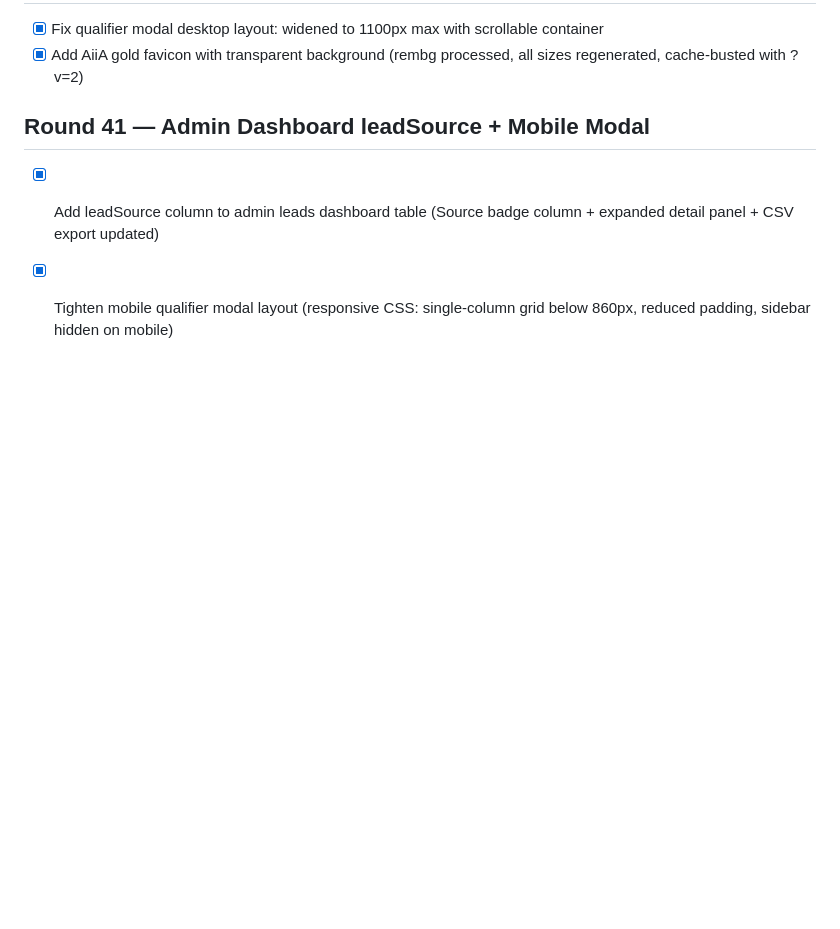
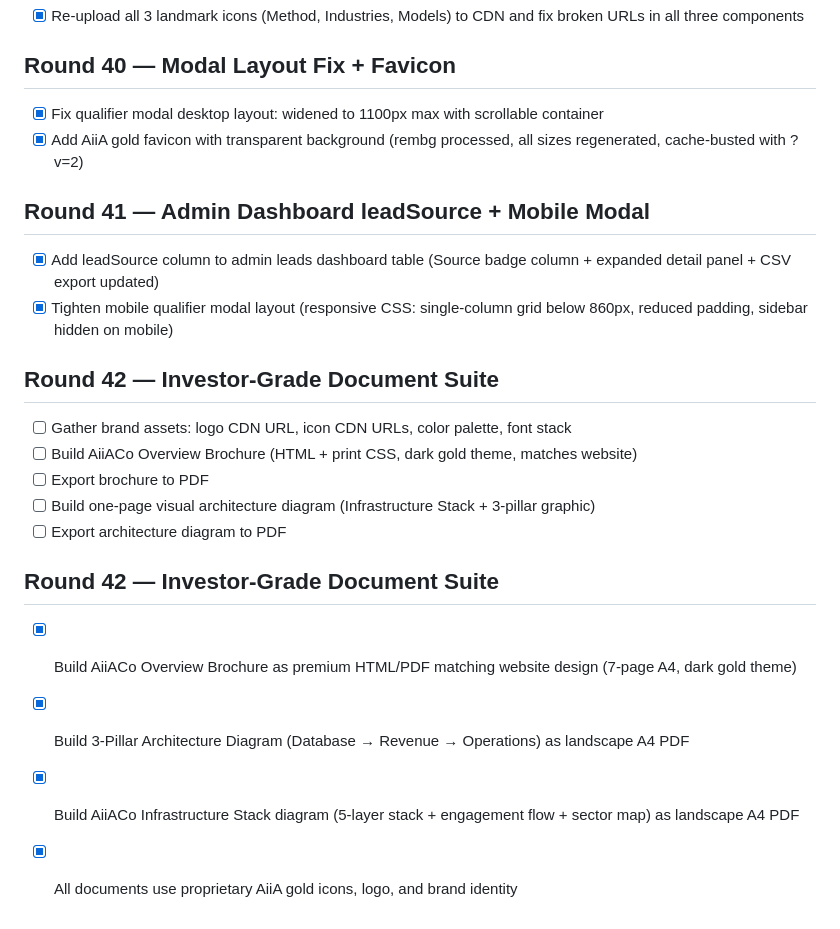
Before and after one commit to 10452/aiiacowebsite, a Markdown page: todo.md, the part around the change. Drawn GitHub-style; blank space fills up the shorter version.

Commit message:
Checkpoint: Added the AiiACo investor document suite: (1) 7-page overview brochure PDF in dark gold theme matching website design, (2) 2-page landscape architecture PDF with 3-pillar graphic (Database → Revenue → Operations) and 5-layer infrastructure stack diagram. All documents use proprietary AiiA gold icons and brand identity.

```diff
--- a/todo.md
+++ b/todo.md
@@ -235,3 +235,16 @@
 ## Round 41 — Admin Dashboard leadSource + Mobile Modal
 - [x] Add leadSource column to admin leads dashboard table (Source badge column + expanded detail panel + CSV export updated)
 - [x] Tighten mobile qualifier modal layout (responsive CSS: single-column grid below 860px, reduced padding, sidebar hidden on mobile)
+
+## Round 42 — Investor-Grade Document Suite
+- [ ] Gather brand assets: logo CDN URL, icon CDN URLs, color palette, font stack
+- [ ] Build AiiACo Overview Brochure (HTML + print CSS, dark gold theme, matches website)
+- [ ] Export brochure to PDF
+- [ ] Build one-page visual architecture diagram (Infrastructure Stack + 3-pillar graphic)
+- [ ] Export architecture diagram to PDF
+
+## Round 42 — Investor-Grade Document Suite
+- [x] Build AiiACo Overview Brochure as premium HTML/PDF matching website design (7-page A4, dark gold theme)
+- [x] Build 3-Pillar Architecture Diagram (Database → Revenue → Operations) as landscape A4 PDF
+- [x] Build AiiACo Infrastructure Stack diagram (5-layer stack + engagement flow + sector map) as landscape A4 PDF
+- [x] All documents use proprietary AiiA gold icons, logo, and brand identity
```
